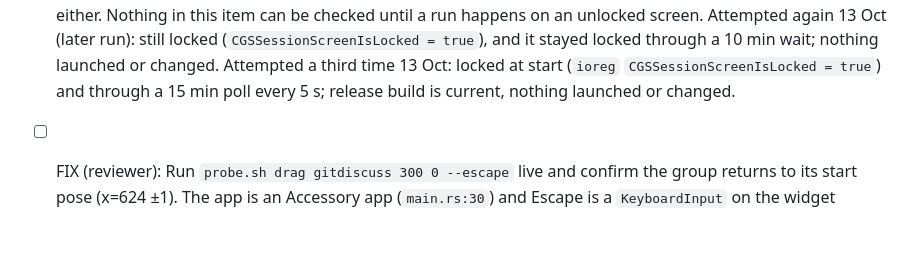
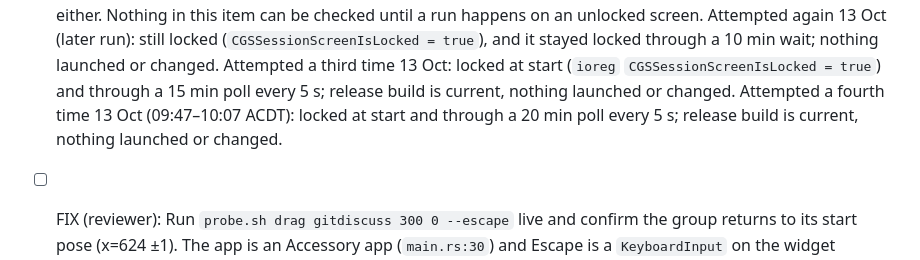
Before and after one commit to br3nt/desktop_widgets, a Markdown page: docs/app/parity.md, the part around the change. Rendered like a GitHub page; blank space fills up the shorter version.

Commit message:
app: parity iteration
Co-Authored-By: Claude Opus 5.5 <noreply@anthropic.com>

```diff
--- a/docs/app/parity.md
+++ b/docs/app/parity.md
@@ -180,6 +180,8 @@ Shade mode (the app's own feature) must show the widget name and its one key val
       stayed locked through a 10 min wait; nothing launched or changed.
       Attempted a third time 13 Oct: locked at start (`ioreg` `CGSSessionScreenIsLocked = true`)
       and through a 15 min poll every 5 s; release build is current, nothing launched or changed.
+      Attempted a fourth time 13 Oct (09:47–10:07 ACDT): locked at start and through a 20 min
+      poll every 5 s; release build is current, nothing launched or changed.
 - [ ] FIX (reviewer): Run `probe.sh drag gitdiscuss 300 0 --escape` live and confirm the group
       returns to its start pose (x=624 ±1). The app is an Accessory app (`main.rs:30`) and Escape
       is a `KeyboardInput` on the widget window (`app.rs:598`), so the key may never arrive if the
```
